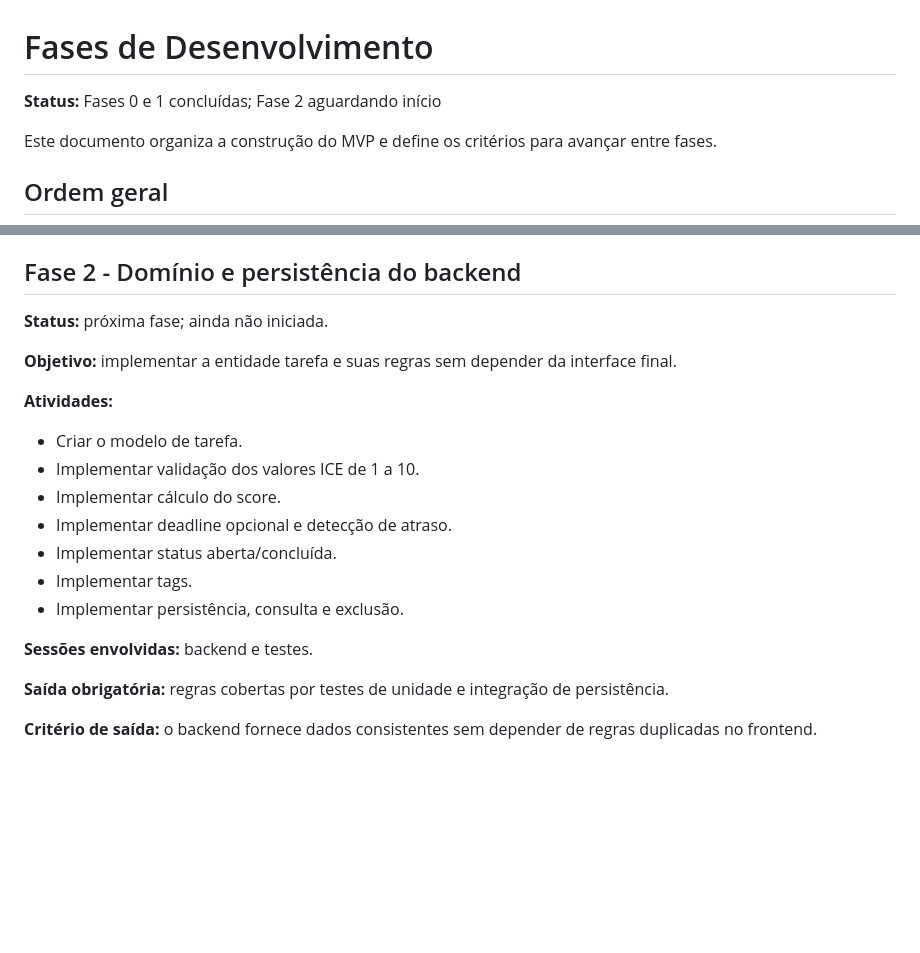
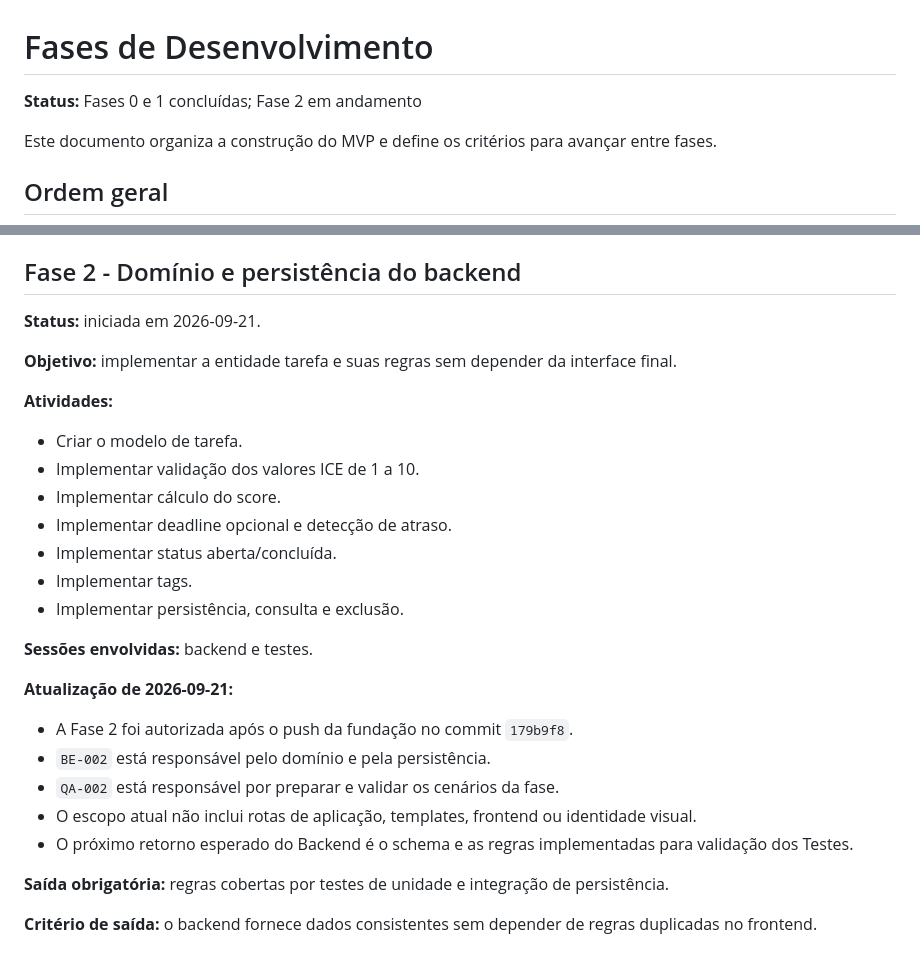
Before and after one commit to yurilimadev/ice-framework, a Markdown page: docs/Fases-de-Desenvolvimento.md, 2 parts joined by grey strips. Drawn GitHub-style; blank space fills up the shorter version.

```diff
--- a/docs/Fases-de-Desenvolvimento.md
+++ b/docs/Fases-de-Desenvolvimento.md
@@ -1,6 +1,6 @@
 # Fases de Desenvolvimento
 
-**Status:** Fases 0 e 1 concluídas; Fase 2 aguardando início
+**Status:** Fases 0 e 1 concluídas; Fase 2 em andamento
 
 Este documento organiza a construção do MVP e define os critérios para avançar entre fases.
 
@@ -60,7 +60,7 @@ usa `:Z` no bind mount para suportar hosts com SELinux habilitado.
 
 ## Fase 2 - Domínio e persistência do backend
 
-**Status:** próxima fase; ainda não iniciada.
+**Status:** iniciada em 2026-09-21.
 
 **Objetivo:** implementar a entidade tarefa e suas regras sem depender da interface final.
 
@@ -75,6 +75,14 @@ usa `:Z` no bind mount para suportar hosts com SELinux habilitado.
 - Implementar persistência, consulta e exclusão.
 
 **Sessões envolvidas:** backend e testes.
+
+**Atualização de 2026-09-21:**
+
+- A Fase 2 foi autorizada após o push da fundação no commit `179b9f8`.
+- `BE-002` está responsável pelo domínio e pela persistência.
+- `QA-002` está responsável por preparar e validar os cenários da fase.
+- O escopo atual não inclui rotas de aplicação, templates, frontend ou identidade visual.
+- O próximo retorno esperado do Backend é o schema e as regras implementadas para validação dos Testes.
 
 **Saída obrigatória:** regras cobertas por testes de unidade e integração de persistência.
 
```
Also changed, not shown: docs/Discovery.md (+7 -1 lines), docs/sessoes/Administracao-de-Sessoes.md (+20 -3 lines).
